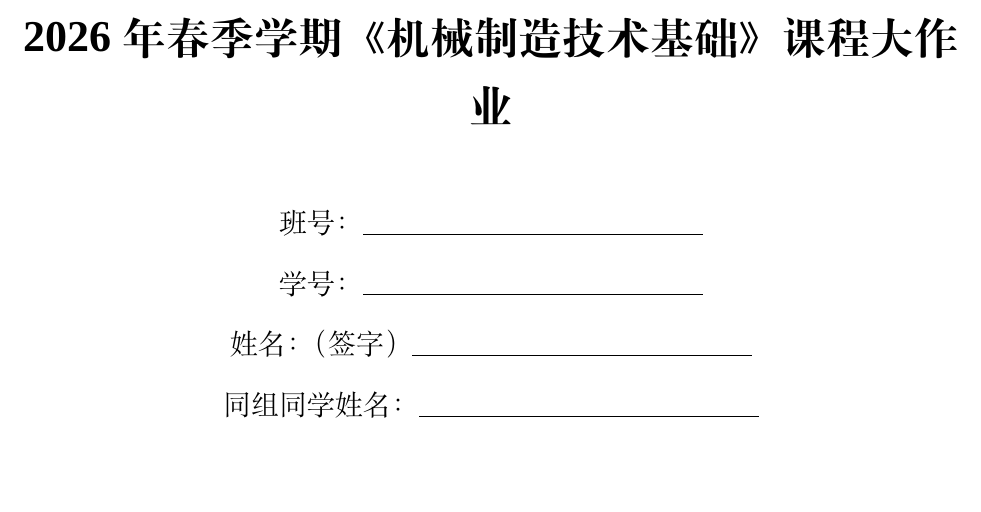
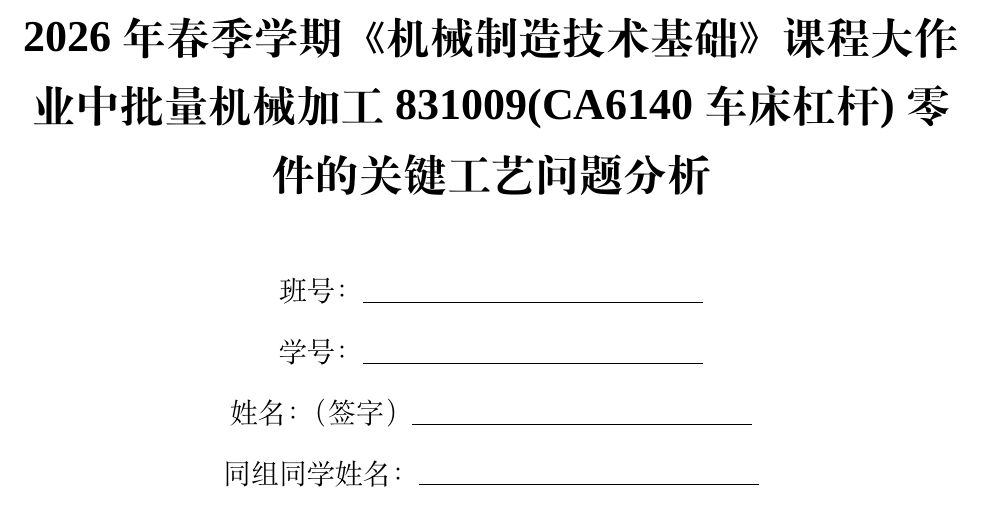
Before and after one commit to QuetzalSidera/DesignD-Report, a LaTeX document (report.tex): part of page 1 of 10, cut so that both start at the same text, the shorter picture padded with empty space. Compiled offline with XeLaTeX; a missing font is replaced by an installed copy or a similar font.

Commit message:
feat(report.*):修改标题

```diff
--- a/report.tex
+++ b/report.tex
@@ -30,10 +30,9 @@
     \begin{titlepage}
         \centering
         \vspace*{2.5cm}
-        {\zihao{2}\bfseries 2026年春季学期《机械制造技术基础》课程大作业\par}
+        {\zihao{2}\bfseries 2026年春季学期《机械制造技术基础》课程大作业中批量机械加工831009(CA6140车床杠杆)零件的关键工艺问题分析\par}
         \vspace{1.2cm}
 
-%        \begin{flushleft}
         \zihao{4}
         班号：\underline{\hspace{6cm}}\par
         \vspace{0.3cm}
```
Also changed, not shown: report.pdf, report.tex (1 more changed lines). Lines whose indentation alone changed are shown as unchanged.
